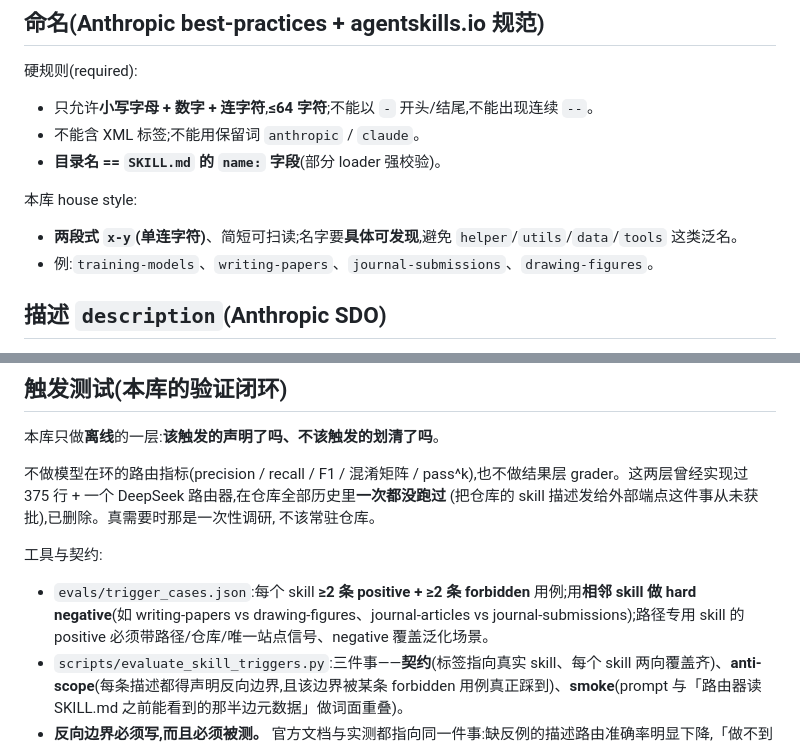
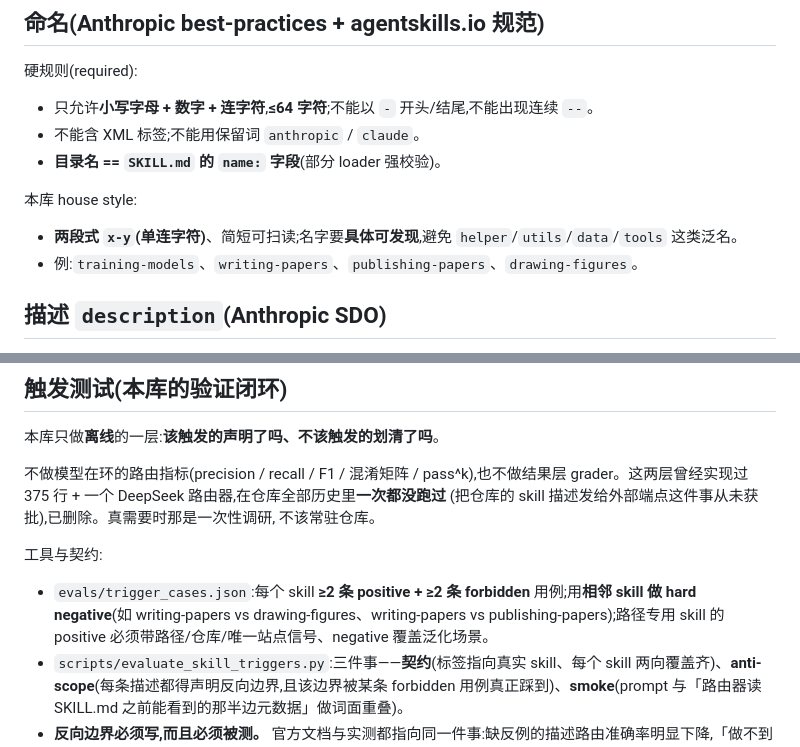
Before and after one commit to ImWenyaoT/skills, a Markdown page: AGENTS.md, 2 parts joined by grey strips. Rendered like a GitHub page.

Commit message:
Follow the merge through the docs
Three references to the retired skill names survived in the READMEs' install
example and in AGENTS.md — including, fittingly, the hard-negative example that
told authors to test journal-articles against journal-submissions, a boundary
that no longer exists. It now names the boundary that does: writing-papers
against publishing-papers.

Co-Authored-By: Claude Opus 5 <noreply@anthropic.com>

```diff
--- a/AGENTS.md
+++ b/AGENTS.md
@@ -28,7 +28,7 @@
 本库 house style:
 
 - **两段式 `x-y`(单连字符)**、简短可扫读;名字要**具体可发现**,避免 `helper`/`utils`/`data`/`tools` 这类泛名。
-- 例:`training-models`、`writing-papers`、`journal-submissions`、`drawing-figures`。
+- 例:`training-models`、`writing-papers`、`publishing-papers`、`drawing-figures`。
 
 ## 描述 `description`(Anthropic SDO)
 
@@ -71,7 +71,7 @@ grader。这两层曾经实现过 375 行 + 一个 DeepSeek 路由器,在仓库
 
 工具与契约:
 
-- `evals/trigger_cases.json`:每个 skill **≥2 条 positive + ≥2 条 forbidden** 用例;用**相邻 skill 做 hard negative**(如 writing-papers vs drawing-figures、journal-articles vs journal-submissions);路径专用 skill 的 positive 必须带路径/仓库/唯一站点信号、negative 覆盖泛化场景。
+- `evals/trigger_cases.json`:每个 skill **≥2 条 positive + ≥2 条 forbidden** 用例;用**相邻 skill 做 hard negative**(如 writing-papers vs drawing-figures、writing-papers vs publishing-papers);路径专用 skill 的 positive 必须带路径/仓库/唯一站点信号、negative 覆盖泛化场景。
 - `scripts/evaluate_skill_triggers.py`:三件事——**契约**(标签指向真实 skill、每个 skill 两向覆盖齐)、**anti-scope**(每条描述都得声明反向边界,且该边界被某条 forbidden 用例真正踩到)、**smoke**(prompt 与「路由器读 SKILL.md 之前能看到的那半边元数据」做词面重叠)。
 - **反向边界必须写,而且必须被测。** 官方文档与实测都指向同一件事:缺反例的描述路由准确率明显下降,「做不到什么」往往比「能做什么」更能防误触发。词袋无法表示否定,所以反向边界不进正面打分(否则它的词会把 skill 往它自己排除的 prompt 上拽),而是单独跟 goldens 对账——**写了没人测的边界会被判失败**——曾经有一条反例指着两轮前就删掉的 skill,没有任何检查会对它有反应,于是一直活着。
 - **smoke 的边界要知道**:它没有词干还原(`rewrite` 匹配不上 `rewriting`);中文只按「连续汉字段内的二元组」切,跨标点不成词;两个 skill 分数比值高于 `TIE_RATIO`(0.80)时**不下判决**,因为词面打分在那个区间读的是噪声(该阈值由本库 73 条正确案例的分布标定:干扰项/赢家的比值 95% 在 0.75 以下)。abstain 用例的 0.25 门槛在当前数据上几乎没有分辨力(abstain 最高 0.170,正例中位 0.159)——它挡的是灾难,不是精度。**smoke 过了不等于真实路由器会这么路由。**
```
Also changed, not shown: README.en.md (+1 -1 lines), 1 other file.
